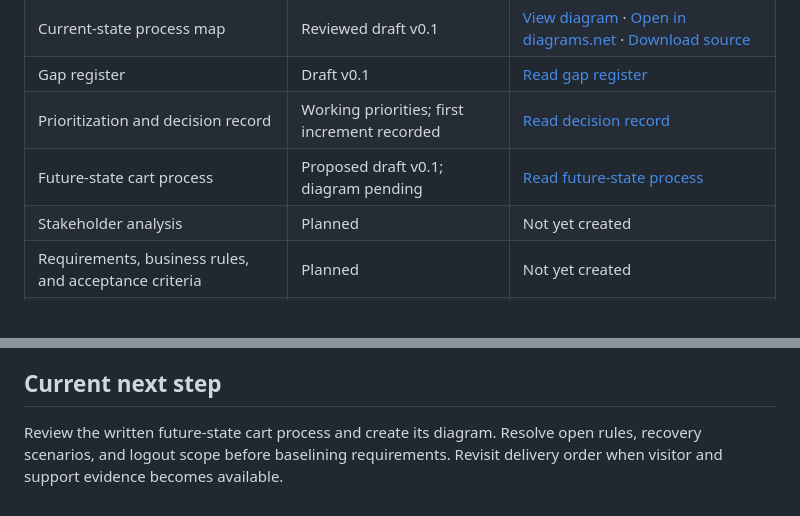
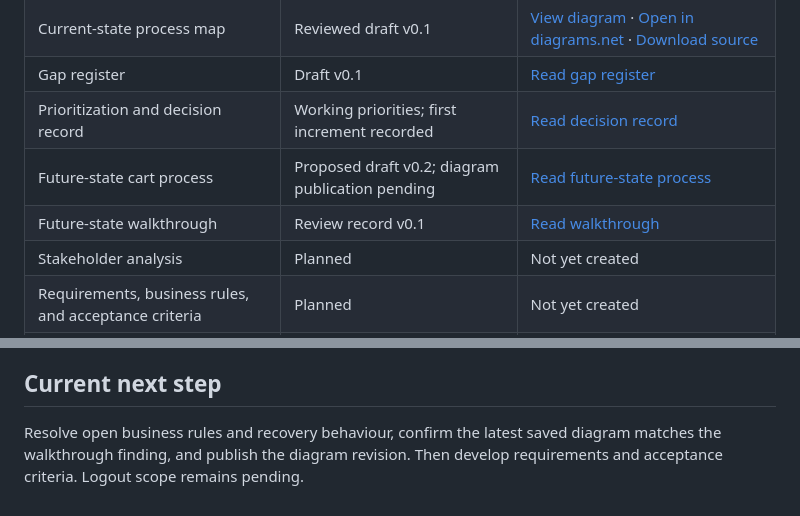
Before and after one commit to kkrishnan937/shopstack-ba-portfolio, a Markdown page: README.md, 2 parts joined by grey strips. GitHub-like rendering.

Commit message:
Link future-state walkthrough and update process artifact status

```diff
--- a/README.md
+++ b/README.md
@@ -30,7 +30,8 @@ Real payments and shipping/fulfilment are excluded. Demo orders must clearly sta
 | Current-state process map | Reviewed draft v0.1 | [View diagram](docs/process-analysis/ShopStack-Current-State-Improved.png) · [Open in diagrams.net](https://app.diagrams.net/#Uhttps%3A%2F%2Fraw.githubusercontent.com%2Fkkrishnan937%2Fshopstack-ba-portfolio%2Fmain%2Fdocs%2Fprocess-analysis%2FShopStack-Current-State-Improved.drawio) · [Download source](https://raw.githubusercontent.com/kkrishnan937/shopstack-ba-portfolio/main/docs/process-analysis/ShopStack-Current-State-Improved.drawio) |
 | Gap register | Draft v0.1 | [Read gap register](docs/process-analysis/gap-register.md) |
 | Prioritization and decision record | Working priorities; first increment recorded | [Read decision record](docs/process-analysis/prioritization-and-decisions.md) |
-| Future-state cart process | Proposed draft v0.1; diagram pending | [Read future-state process](docs/process-analysis/future-state-cart-process.md) |
+| Future-state cart process | Proposed draft v0.2; diagram publication pending | [Read future-state process](docs/process-analysis/future-state-cart-process.md) |
+| Future-state walkthrough | Review record v0.1 | [Read walkthrough](docs/process-analysis/future-state-walkthrough.md) |
 | Stakeholder analysis | Planned | Not yet created |
 | Requirements, business rules, and acceptance criteria | Planned | Not yet created |
 | Wireframes and requirements traceability | Planned | Not yet created |
@@ -62,4 +63,4 @@ Start with the discovery notes. Follow later artifacts through the table above a
 
 ## Current next step
 
-Review the written future-state cart process and create its diagram. Resolve open rules, recovery scenarios, and logout scope before baselining requirements. Revisit delivery order when visitor and support evidence becomes available.
+Resolve open business rules and recovery behaviour, confirm the latest saved diagram matches the walkthrough finding, and publish the diagram revision. Then develop requirements and acceptance criteria. Logout scope remains pending.
```
